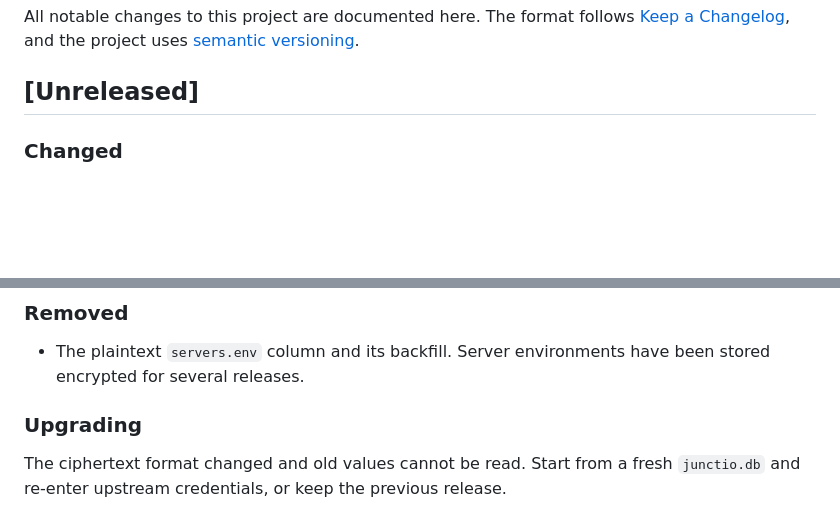
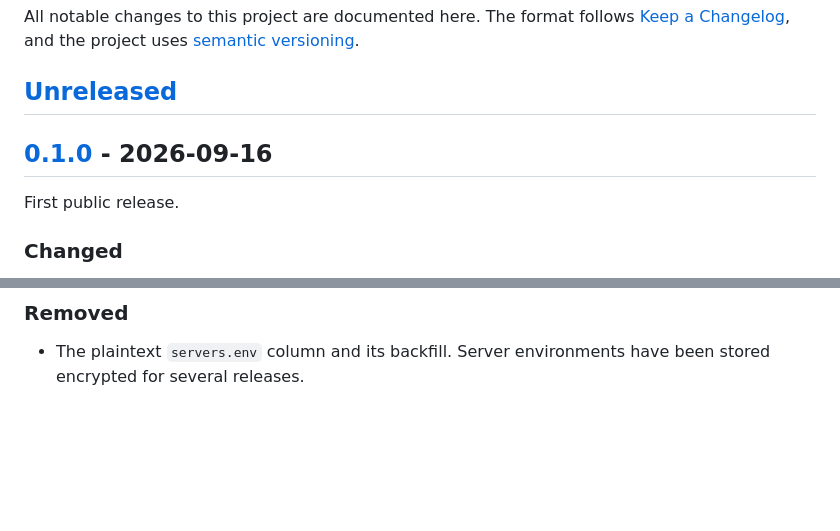
Before and after one commit to k2so-dev/junctio, a Markdown page: CHANGELOG.md, 2 parts joined by grey strips. Drawn GitHub-style; blank space fills up the shorter version.

Commit message:
chore(release): 0.1.0

```diff
--- a/CHANGELOG.md
+++ b/CHANGELOG.md
@@ -5,6 +5,10 @@ All notable changes to this project are documented here. The format follows
 [semantic versioning](https://semver.org/spec/v2.0.0.html).
 
 ## [Unreleased]
+
+## [0.1.0] - 2026-09-16
+
+First public release.
 
 ### Changed
 
@@ -50,7 +54,5 @@ All notable changes to this project are documented here. The format follows
 
 - The plaintext `servers.env` column and its backfill. Server environments have been stored encrypted for several releases.
 
-### Upgrading
-
-The ciphertext format changed and old values cannot be read. Start from a fresh
-`junctio.db` and re-enter upstream credentials, or keep the previous release.
+[Unreleased]: https://github.com/k2so-dev/junctio/compare/v0.1.0...HEAD
+[0.1.0]: https://github.com/k2so-dev/junctio/releases/tag/v0.1.0
```
